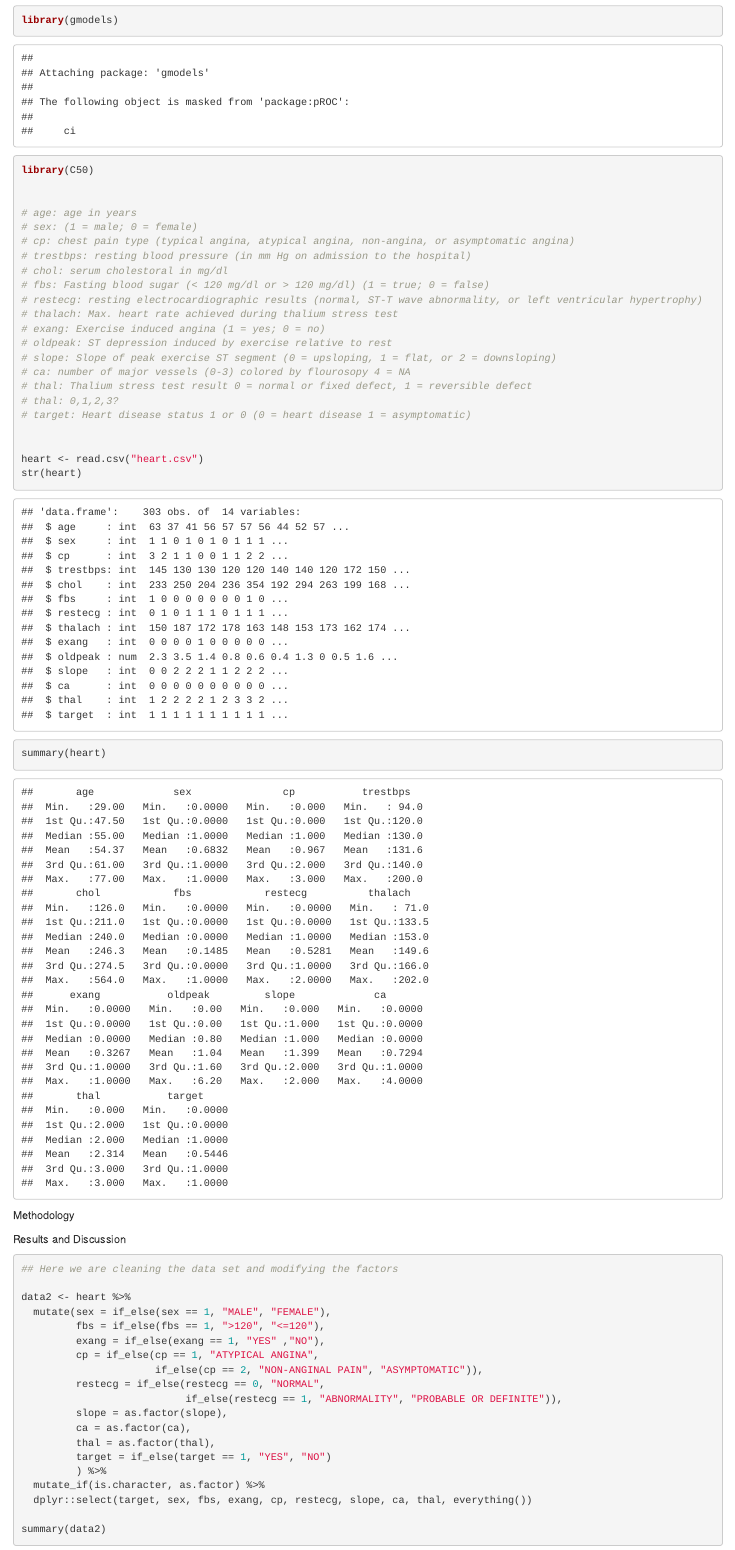
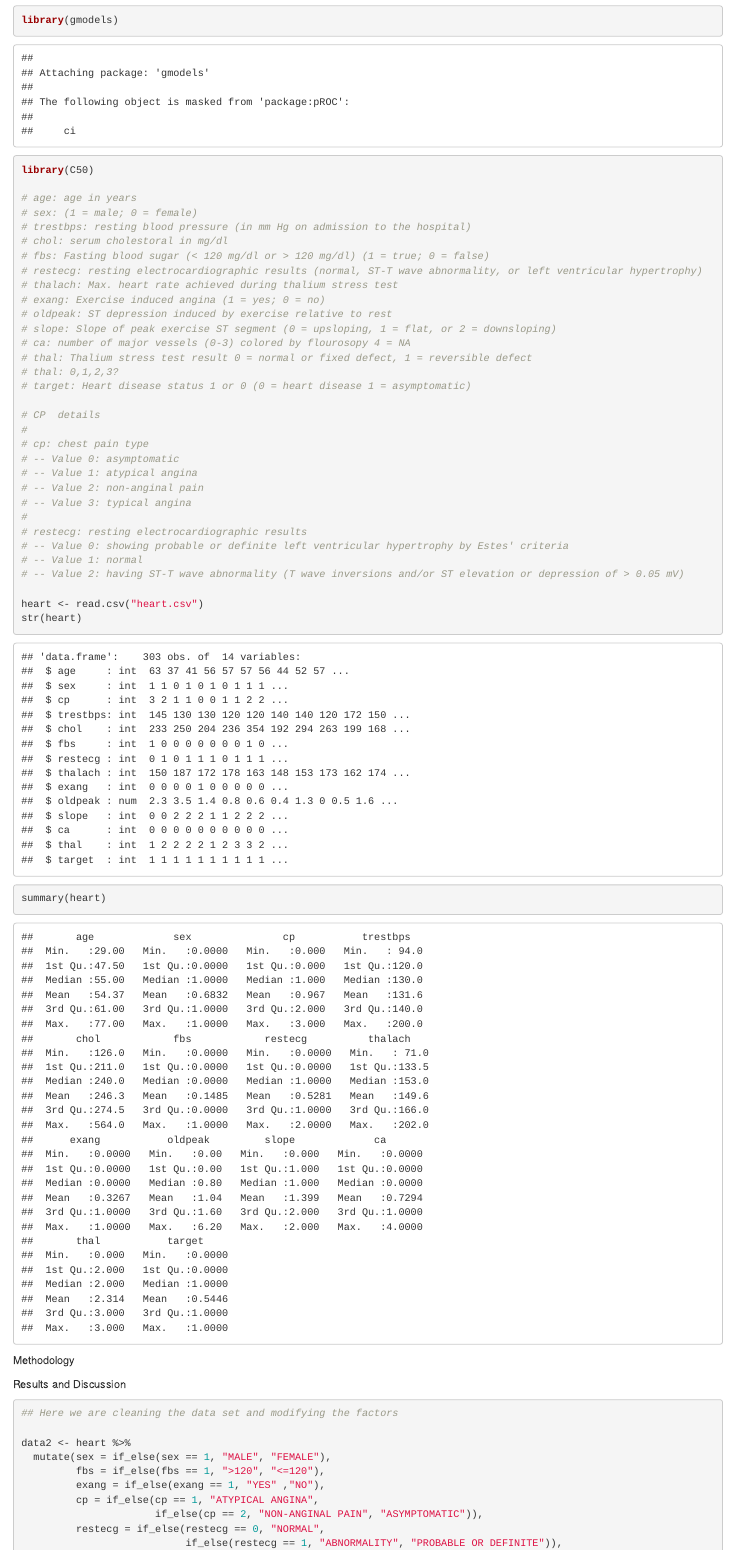
Before and after one commit to rodionst/TO-628-Group-Project, an R Markdown document (Heart.Rmd): the page in a window 1100 px wide, from 2680 px down. Rendered offline with R 4.5, knitr and Pandoc, with nearby package versions; some code elsewhere in the file could not run offline.

```diff
--- a/Heart.Rmd
+++ b/Heart.Rmd
@@ -36,10 +36,8 @@
 library(gmodels)
 library(C50)
 
-
 # age: age in years
 # sex: (1 = male; 0 = female)
-# cp: chest pain type (typical angina, atypical angina, non-angina, or asymptomatic angina)
 # trestbps: resting blood pressure (in mm Hg on admission to the hospital)
 # chol: serum cholestoral in mg/dl
 # fbs: Fasting blood sugar (< 120 mg/dl or > 120 mg/dl) (1 = true; 0 = false)
@@ -53,6 +51,18 @@
 # thal: 0,1,2,3?
 # target: Heart disease status 1 or 0 (0 = heart disease 1 = asymptomatic)
 
+# CP  details
+#
+# cp: chest pain type
+# -- Value 0: asymptomatic
+# -- Value 1: atypical angina
+# -- Value 2: non-anginal pain
+# -- Value 3: typical angina
+#
+# restecg: resting electrocardiographic results
+# -- Value 0: showing probable or definite left ventricular hypertrophy by Estes' criteria
+# -- Value 1: normal
+# -- Value 2: having ST-T wave abnormality (T wave inversions and/or ST elevation or depression of > 0.05 mV)
 
 heart <- read.csv("heart.csv")
 str(heart)
```
Also changed, not shown: Heart.Rmd (5 more changed lines).
